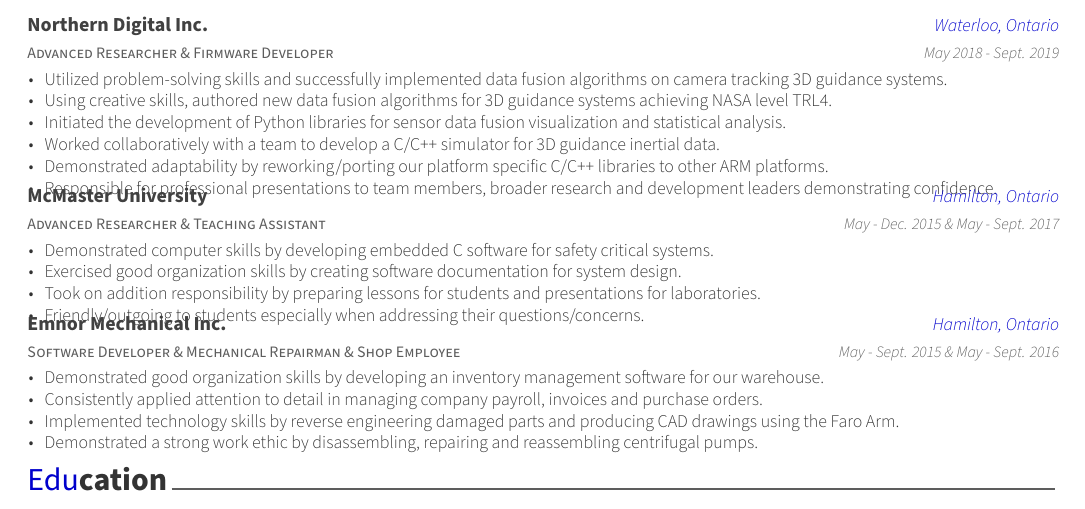
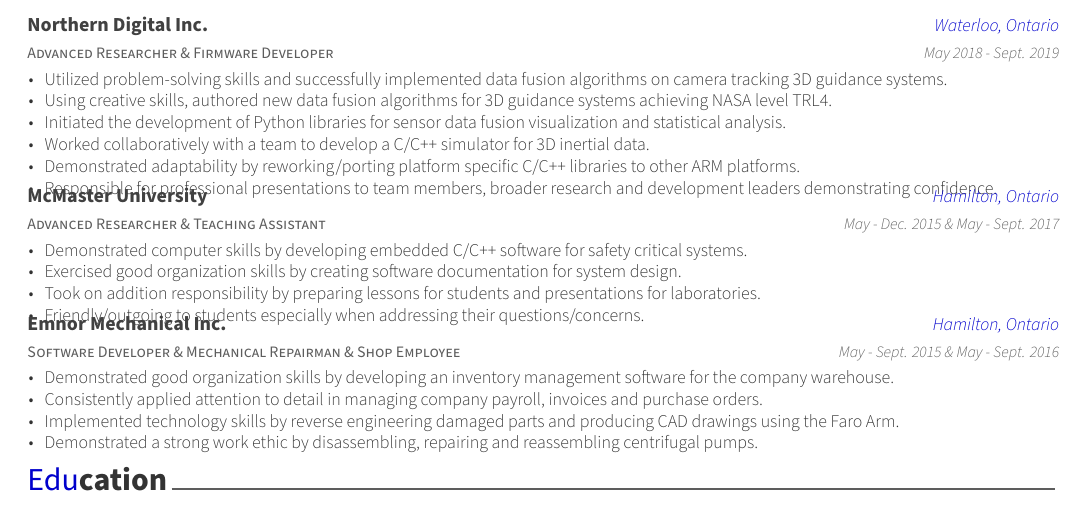
Before and after one commit to bradleykohler96/hireme, a LaTeX CV (studentbrad_resume.tex, which reads resume/experience.tex): part of the page, cut so that both start at the same text. Compiled offline with XeLaTeX.

Commit message:
fixed a few grammar issues

```diff
--- a/resume/experience.tex
+++ b/resume/experience.tex
@@ -19,8 +19,8 @@
         \item {Utilized problem-solving skills and successfully implemented data fusion algorithms on camera tracking 3D guidance systems.}
         \item {Using creative skills, authored new data fusion algorithms for 3D guidance systems achieving NASA level TRL4.}
         \item {Initiated the development of Python libraries for sensor data fusion visualization and statistical analysis.}
-        \item {Worked collaboratively with a team to develop a C/C++ simulator for 3D guidance inertial data.}
-        \item {Demonstrated adaptability by reworking/porting our platform specific C/C++ libraries to other ARM platforms.}
+        \item {Worked collaboratively with a team to develop a C/C++ simulator for 3D inertial data.}
+        \item {Demonstrated adaptability by reworking/porting platform specific C/C++ libraries to other ARM platforms.}
         \item {Responsible for professional presentations to team members, broader research and development leaders demonstrating confidence.}
       \end{cvitems}
     }
@@ -33,7 +33,7 @@
     {May - Dec. 2015 \& May - Sept. 2017} % Date(s)
     {
       \begin{cvitems} % Description(s) of tasks/responsibilities
-        \item {Demonstrated computer skills by developing embedded C software for safety critical systems.}
+        \item {Demonstrated computer skills by developing embedded C/C++ software for safety critical systems.}
         \item {Exercised good organization skills by creating software documentation for system design.}
         \item {Took on addition responsibility by preparing lessons for students and presentations for laboratories.}
         \item {Friendly/outgoing to students especially when addressing their questions/concerns.}
@@ -48,7 +48,7 @@
     {May - Sept. 2015 \& May - Sept. 2016} % Date(s)
     {
       \begin{cvitems} % Description(s) of tasks/responsibilities
-        \item {Demonstrated good organization skills by developing an inventory management software for our warehouse.}
+        \item {Demonstrated good organization skills by developing an inventory management software for the company warehouse.}
         \item {Consistently applied attention to detail in managing company payroll, invoices and purchase orders.}
         \item {Implemented technology skills by reverse engineering damaged parts and producing CAD drawings using the Faro Arm.}
         \item {Demonstrated a strong work ethic by disassembling, repairing and reassembling centrifugal pumps.}
```
Also changed, not shown: images/studentbrad_resume-001.jpg, 1 other file.
